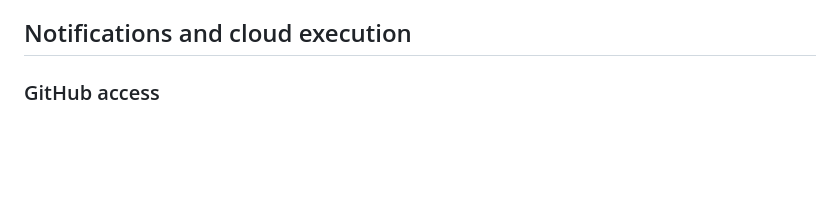
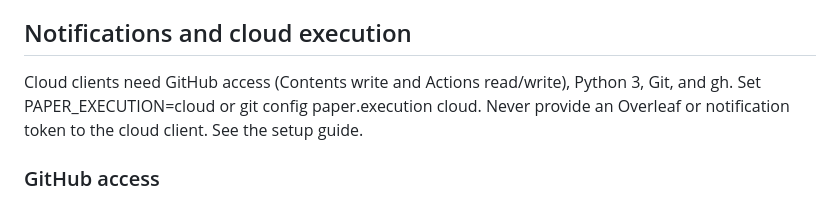
Before and after one commit to m1gwings/paper-scripts, a Markdown page: templates/WORKFLOW.md, the part around the change. GitHub-like rendering; blank space fills up the shorter version.

Commit message:
Keep cloud execution setup in the shared workflow guide

```diff
--- a/templates/WORKFLOW.md
+++ b/templates/WORKFLOW.md
@@ -29,6 +29,10 @@ Keep PDFs and auxiliary files in ignored `output/`. Report failures: the viewer
 may still show an older PDF. Documentation-only changes need no manuscript build.
 
 ## Notifications and cloud execution
+
+Cloud clients need GitHub access (Contents write and Actions read/write),
+Python 3, Git, and gh. Set PAPER_EXECUTION=cloud or git config paper.execution cloud.
+Never provide an Overleaf or notification token to the cloud client. See the setup guide.
 
 ### GitHub access
 
```
